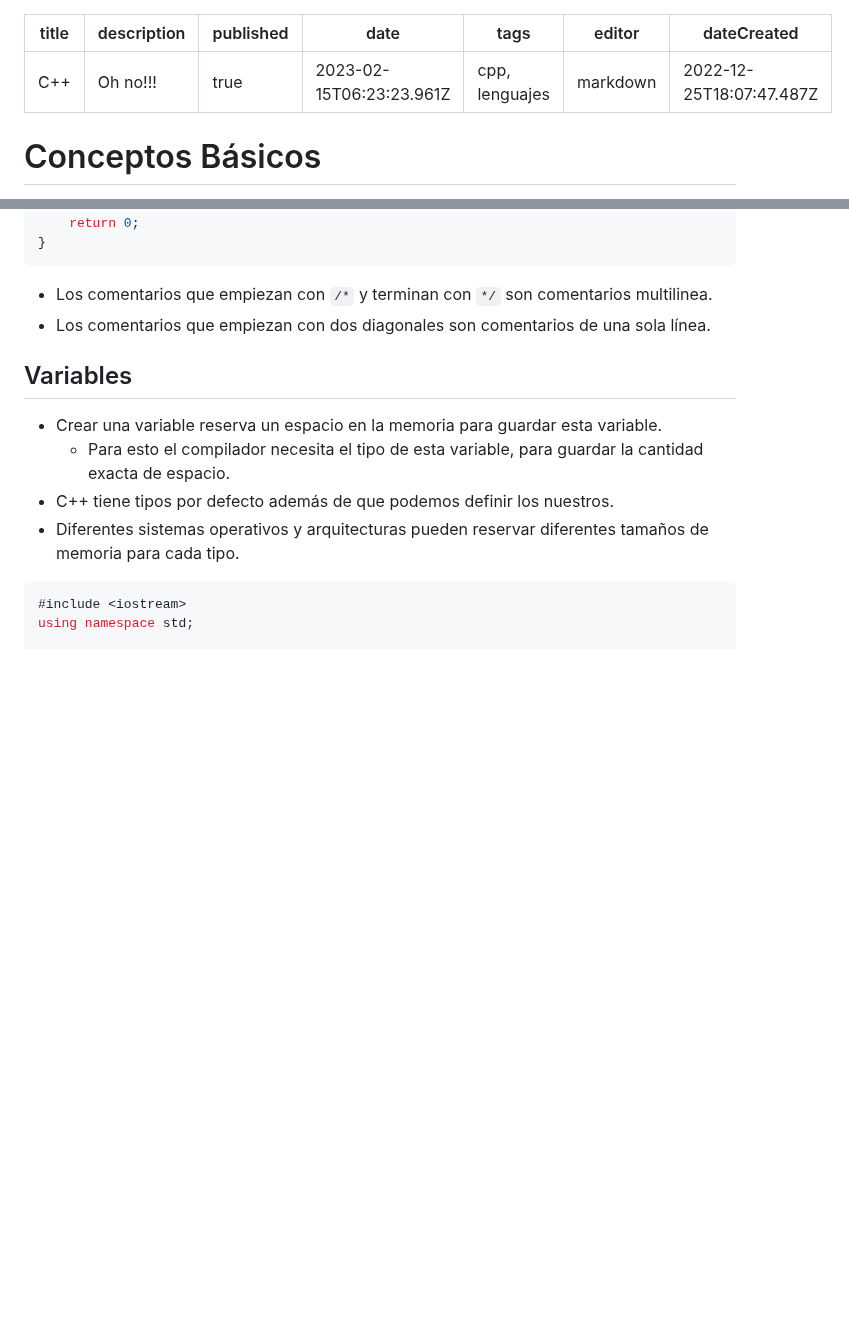
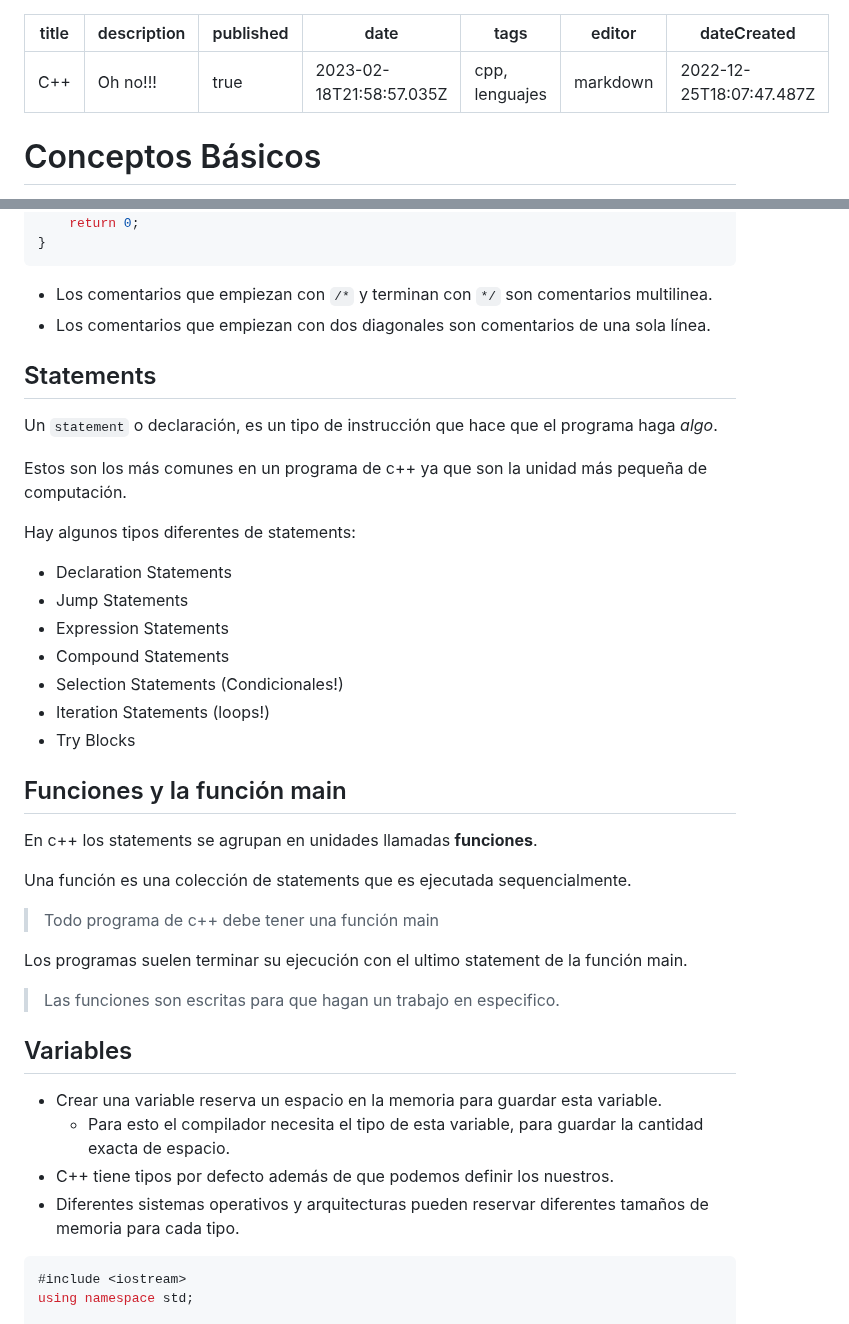
Before and after one commit to Fwxzxh/wiki, a Markdown page: Lenguajes/cpp/cpp.md, 2 parts joined by grey strips. Drawn GitHub-style; blank space fills up the shorter version.

Commit message:
docs: update Lenguajes/cpp/cpp

```diff
--- a/Lenguajes/cpp/cpp.md
+++ b/Lenguajes/cpp/cpp.md
@@ -2,7 +2,7 @@
 title: C++
 description: Oh no!!!
 published: true
-date: 2023-02-15T06:23:23.961Z
+date: 2023-02-18T21:58:57.035Z
 tags: cpp, lenguajes
 editor: markdown
 dateCreated: 2022-12-25T18:07:47.487Z
@@ -146,6 +146,31 @@ int main()
   comentarios multilinea.
 - Los comentarios que empiezan con dos diagonales son comentarios de una
   sola línea.
+
+## Statements
+Un `statement` o declaración, es un tipo de instrucción que hace que el programa haga *algo*.
+
+Estos son los más comunes en un programa de c++ ya que son la unidad más pequeña de computación.
+
+Hay algunos tipos diferentes de statements:
+* Declaration Statements
+* Jump Statements
+* Expression Statements
+* Compound Statements
+* Selection Statements (Condicionales!)
+* Iteration Statements (loops!)
+* Try Blocks
+
+## Funciones y la función main
+En c++ los statements se agrupan en unidades llamadas **funciones**.
+
+Una función es una colección de statements que es ejecutada sequencialmente.
+
+> Todo programa de c++ debe tener una función main
+
+Los programas suelen terminar su ejecución con el ultimo statement de la función main.
+
+> Las funciones son escritas para que hagan un trabajo en especifico.
 
 ## Variables
 
```
